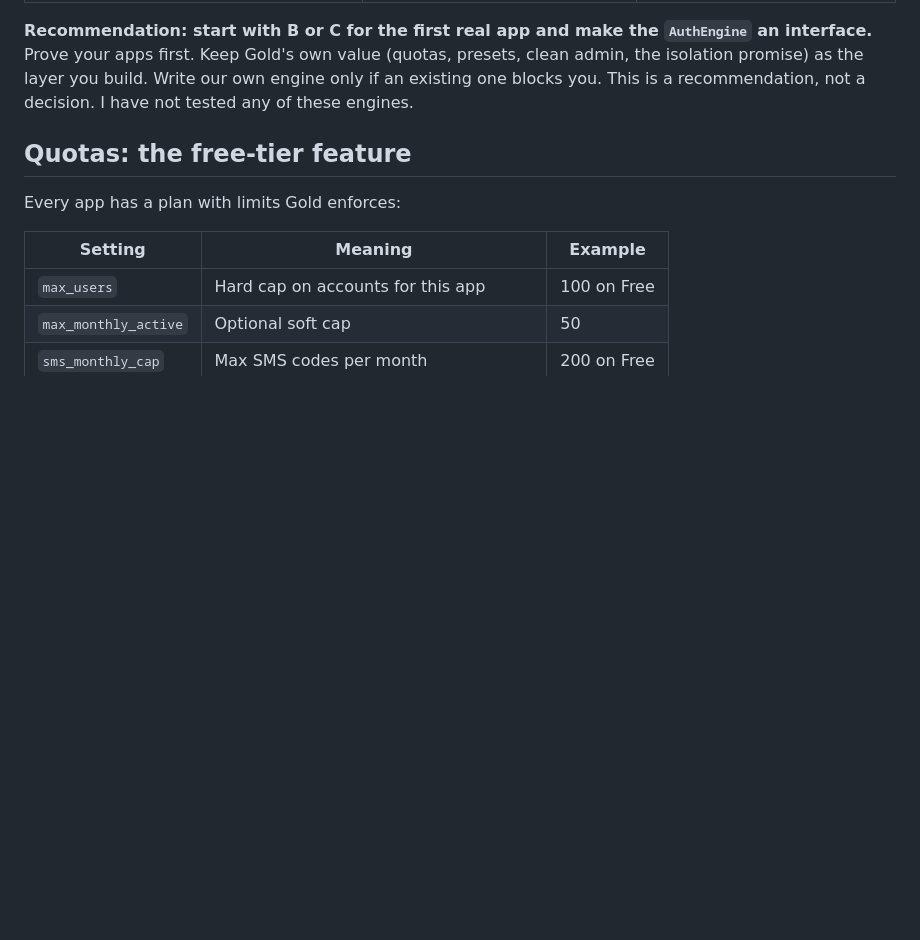
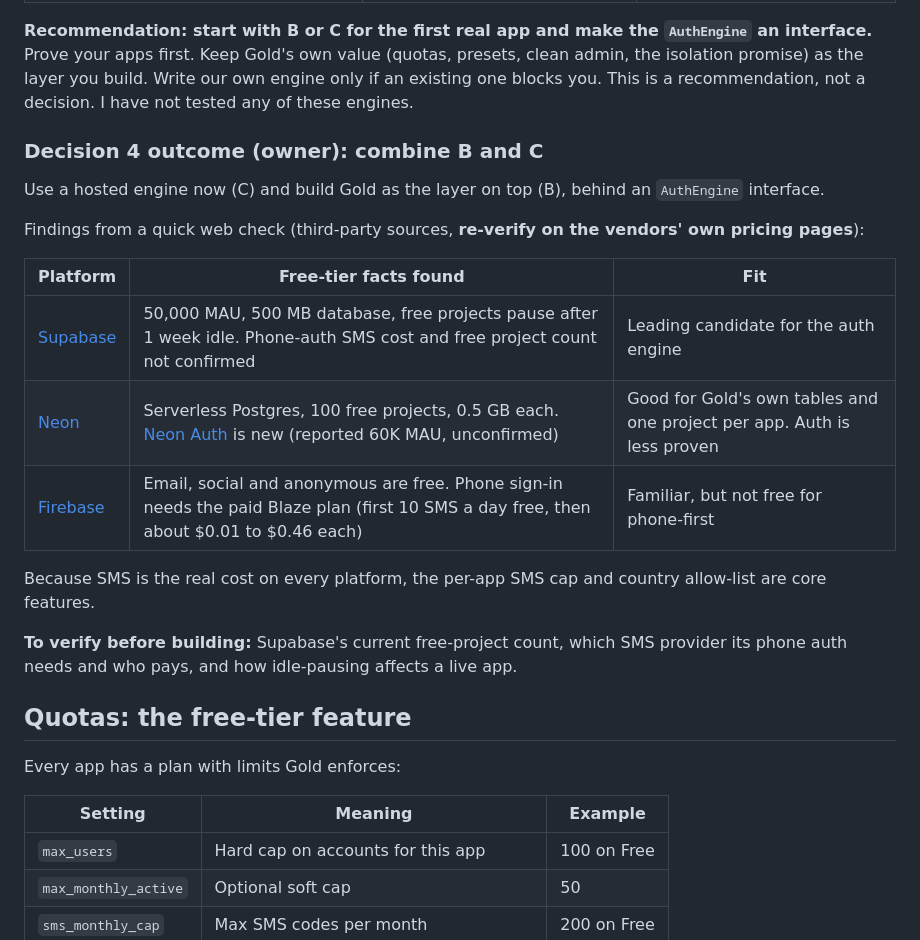
Before and after one commit to Sukonik/GoldAccountManager, a Markdown page: SCOPE.md, the part around the change. GitHub-like rendering; blank space fills up the shorter version.

Commit message:
Record B+C decision and free-tier findings
Co-Authored-By: Claude Sonnet 5.5 <noreply@anthropic.com>
Claude-Session: https://claude.ai/code/session_01DnRh6W7WKBr5ygggMci3fw

```diff
--- a/SCOPE.md
+++ b/SCOPE.md
@@ -78,6 +78,22 @@ Since you prefer existing systems, this is the biggest open choice. Phone-first,
 
 **Recommendation: start with B or C for the first real app and make the `AuthEngine` an interface.** Prove your apps first. Keep Gold's own value (quotas, presets, clean admin, the isolation promise) as the layer you build. Write our own engine only if an existing one blocks you. This is a recommendation, not a decision. I have not tested any of these engines.
 
+### Decision 4 outcome (owner): combine B and C
+
+Use a hosted engine now (C) and build Gold as the layer on top (B), behind an `AuthEngine` interface.
+
+Findings from a quick web check (third-party sources, **re-verify on the vendors' own pricing pages**):
+
+| Platform | Free-tier facts found | Fit |
+|---|---|---|
+| [Supabase](https://makerkit.dev/blog/md/saas/supabase-pricing) | 50,000 MAU, 500 MB database, free projects pause after 1 week idle. Phone-auth SMS cost and free project count not confirmed | Leading candidate for the auth engine |
+| [Neon](https://neon.com/faqs/free-plan-limits-and-quotas) | Serverless Postgres, 100 free projects, 0.5 GB each. [Neon Auth](https://neon.com/docs/changelog/2025-12-12) is new (reported 60K MAU, unconfirmed) | Good for Gold's own tables and one project per app. Auth is less proven |
+| [Firebase](https://blog.logto.io/it/firebase-authentication-pricing) | Email, social and anonymous are free. Phone sign-in needs the paid Blaze plan (first 10 SMS a day free, then about $0.01 to $0.46 each) | Familiar, but not free for phone-first |
+
+Because SMS is the real cost on every platform, the per-app SMS cap and country allow-list are core features.
+
+**To verify before building:** Supabase's current free-project count, which SMS provider its phone auth needs and who pays, and how idle-pausing affects a live app.
+
 ## Quotas: the free-tier feature
 
 Every app has a plan with limits Gold enforces:
```
